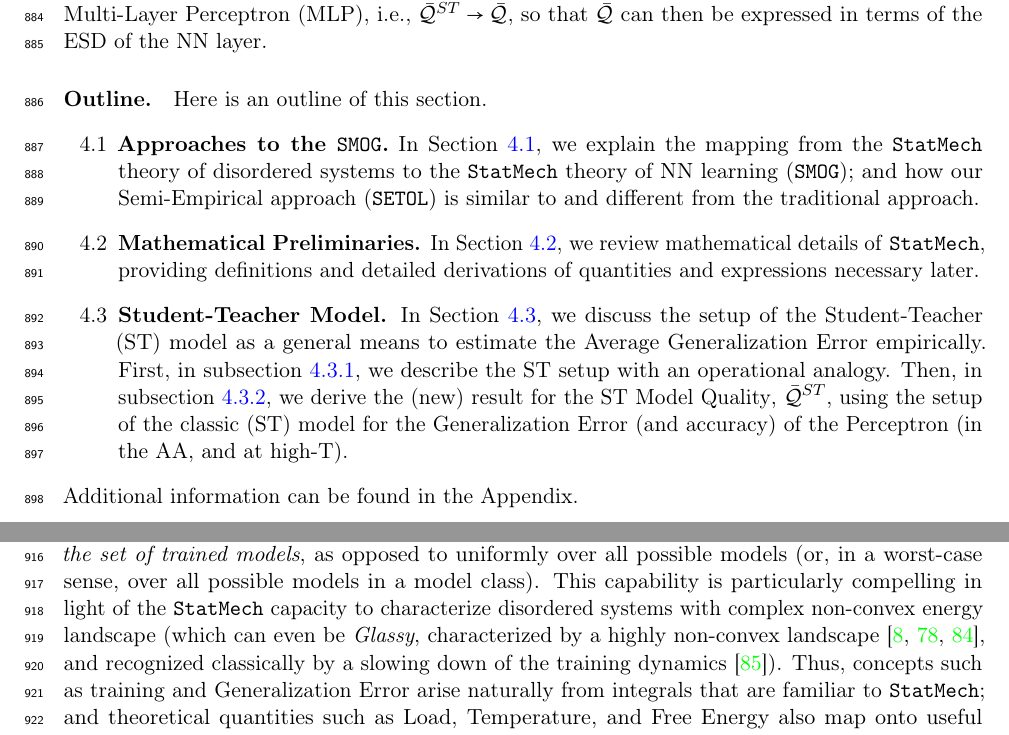
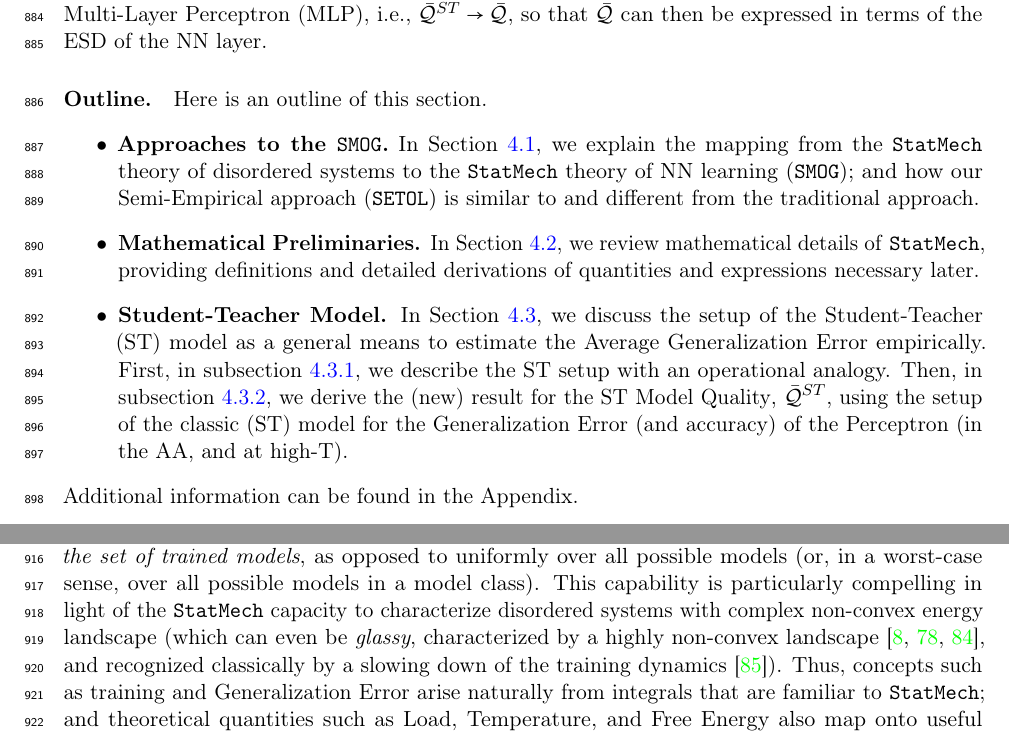
Before and after one commit to CalculatedContent/setol_paper, a LaTeX paper (ww_semiempirical_TRfmt.tex, which reads macros/dedup_phrase_macros.tex, macros/macros.tex, sections/400_smog.tex): two parts of pages 28 and 29 of 123, joined at a grey line, cut so that both start at the same text. Compiled offline with pdfLaTeX.

Commit message:
crewed up repo repushing overleaf

```diff
--- a/macros/dedup_phrase_macros.tex
+++ b/macros/dedup_phrase_macros.tex
@@ -86,7 +86,7 @@
 \providecommand{\RateFunction}{Rate Function\xspace}
 \providecommand{\ExpectedValue}{Expected Value\xspace}
 \providecommand{\ExpectedValues}{Expected Values\xspace}
-\providecommand{\Glassy}{Glassy\xspace}
+\providecommand{\Glassy}{glassy\xspace}
 \providecommand{\Replicas}{Replicas\xspace}
 \providecommand{\Replica}{Replica\xspace}
 \providecommand{\PartitionFunction}{Partition Function\xspace}
--- a/macros/macros.tex
+++ b/macros/macros.tex
@@ -46,6 +46,7 @@
 %\newcommand {\michaeladdressed}[1]{{\color{brown}\sf{[michaeladdressed: #1]}}}
 \newcommand {\michael}[1]{}
 \newcommand {\michaeladdressed}[1]{}
+\newcommand {\michaelB}[1]{{\color{red}\sf{[michael: #1]}}}
 
 %\newcommand {\cformike}[1]{{\color{teal}\sf{[charles: #1]}}}
 \newcommand {\cformike}[1]{}
--- a/sections/400_smog.tex
+++ b/sections/400_smog.tex
@@ -13,7 +13,7 @@ i.e., $\Q^{ST}\rightarrow\Q$, so that $\Q$ can then be expressed in terms of the
 
 \paragraph{Outline.}
 Here is an outline of this section.
-\begin{enumerate}[label=4.\arabic*]
+\begin{itemize} %\begin{enumerate}[label=4.\arabic*]
 \item
   \textbf{Approaches to the \SMOG.}
   In Section~\ref{sxn:trad_smog}, we explain the mapping from the \STATMECH theory of disordered systems
@@ -33,7 +33,7 @@ Here is an outline of this section.
        Then, in subsection~\ref{sxn:SMOG_main-st_av}, we derive the (new) result for the
     ST \ModelQuality, $\Q^{ST}$, using the setup of the classic (ST) model for the
     \GeneralizationError (and accuracy) of the \Perceptron (in the AA, and at high-T).
-\end{enumerate}
+\end{itemize} %\end{enumerate}
 
 \noindent
 Additional information can be found in the Appendix.
```
Also changed, not shown: macros/phrase_macros.tex (+1 -1 lines).
